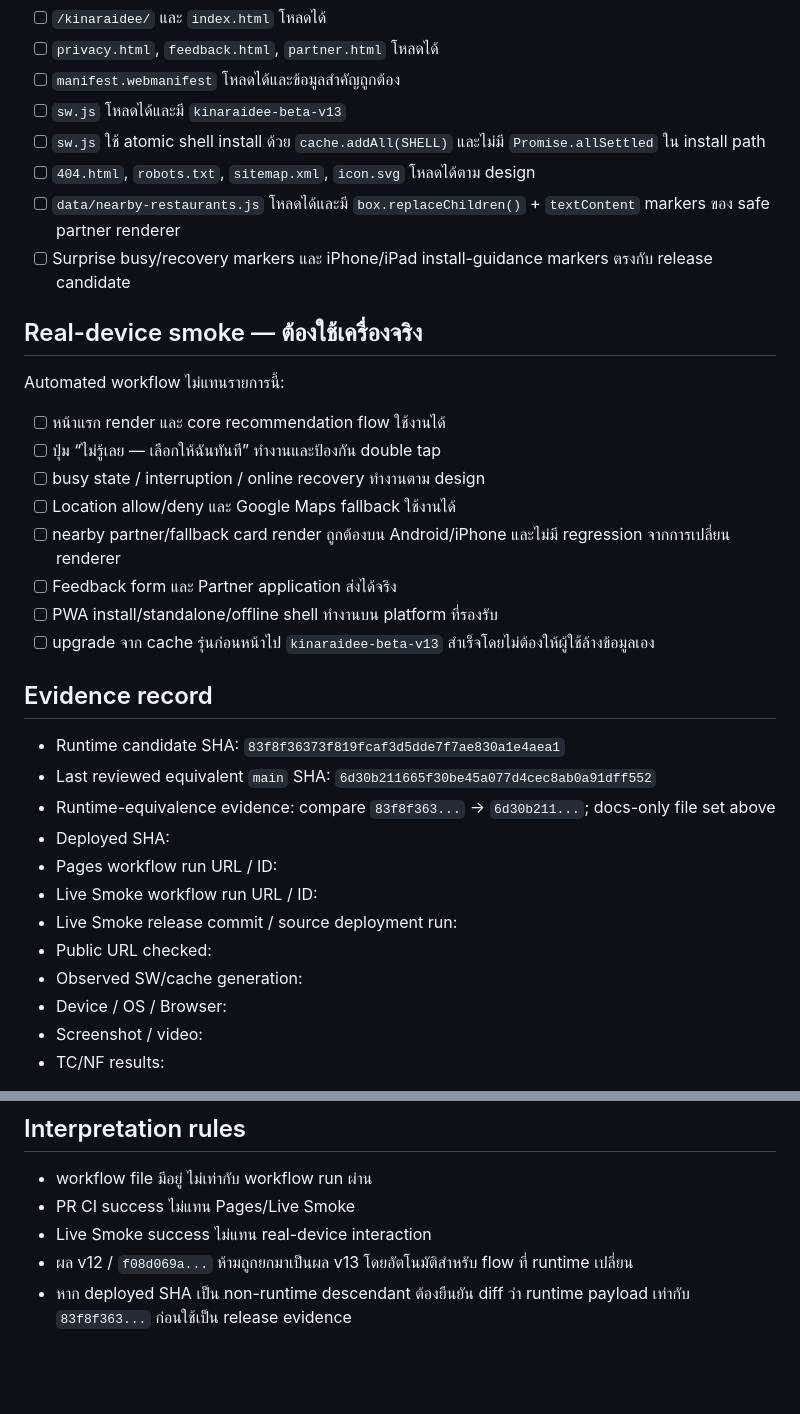
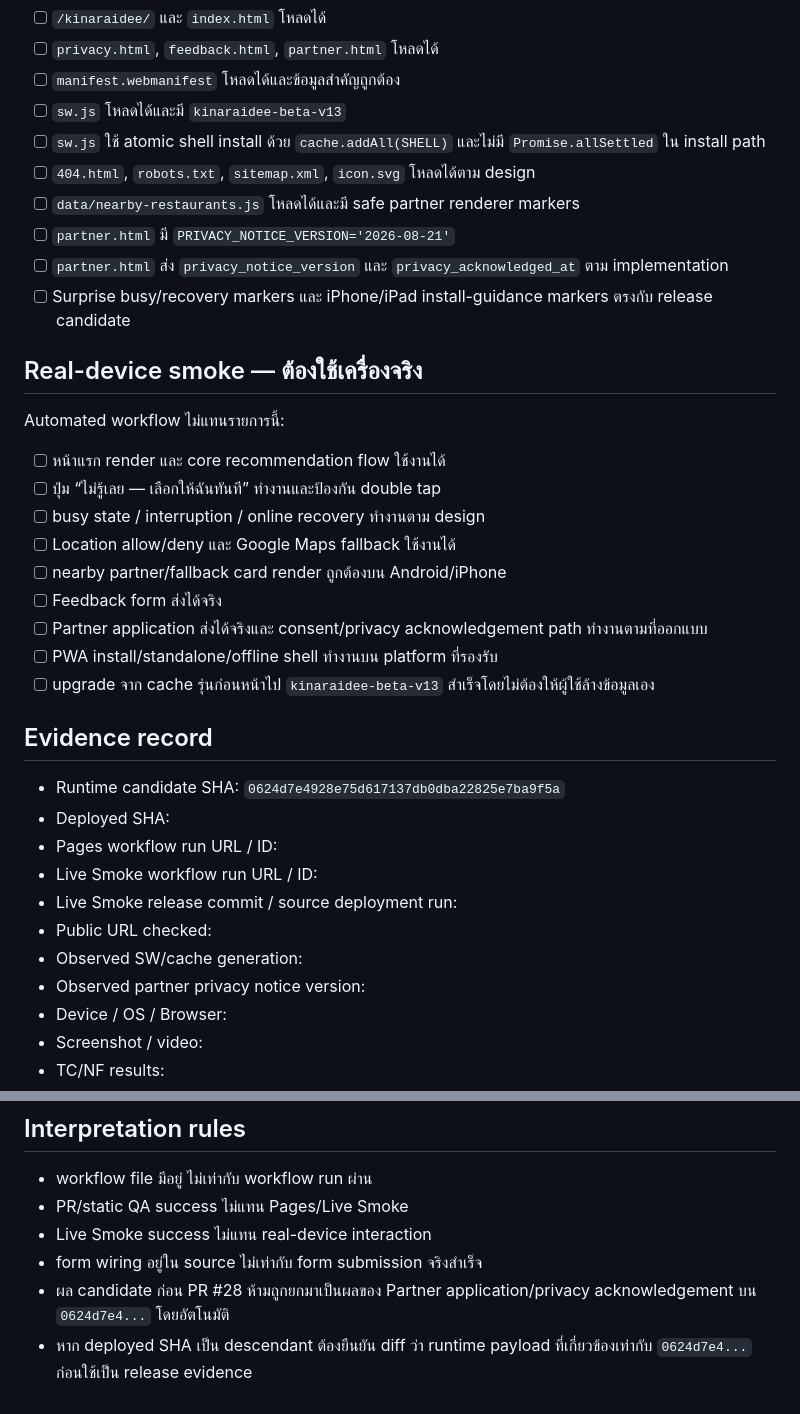
Before and after one commit to rachanakorninon-gif/kinaraidee, a Markdown page: LIVE-DEPLOYMENT-VERIFICATION.md, 2 parts joined by grey strips. Drawn GitHub-style; blank space fills up the shorter version.

```diff
--- a/LIVE-DEPLOYMENT-VERIFICATION.md
+++ b/LIVE-DEPLOYMENT-VERIFICATION.md
@@ -56,7 +45,9 @@ GitHub compare ระหว่าง runtime release `83f8f36373f819fcaf3d5dde7f
 - [ ] `sw.js` โหลดได้และมี `kinaraidee-beta-v13`
 - [ ] `sw.js` ใช้ atomic shell install ด้วย `cache.addAll(SHELL)` และไม่มี `Promise.allSettled` ใน install path
 - [ ] `404.html`, `robots.txt`, `sitemap.xml`, `icon.svg` โหลดได้ตาม design
-- [ ] `data/nearby-restaurants.js` โหลดได้และมี `box.replaceChildren()` + `textContent` markers ของ safe partner renderer
+- [ ] `data/nearby-restaurants.js` โหลดได้และมี safe partner renderer markers
+- [ ] `partner.html` มี `PRIVACY_NOTICE_VERSION='2026-08-21'`
+- [ ] `partner.html` ส่ง `privacy_notice_version` และ `privacy_acknowledged_at` ตาม implementation
 - [ ] Surprise busy/recovery markers และ iPhone/iPad install-guidance markers ตรงกับ release candidate
 
 ## Real-device smoke — ต้องใช้เครื่องจริง
@@ -65,21 +56,21 @@ Automated workflow ไม่แทนรายการนี้:
 - [ ] ปุ่ม “ไม่รู้เลย — เลือกให้ฉันทันที” ทำงานและป้องกัน double tap
 - [ ] busy state / interruption / online recovery ทำงานตาม design
 - [ ] Location allow/deny และ Google Maps fallback ใช้งานได้
-- [ ] nearby partner/fallback card render ถูกต้องบน Android/iPhone และไม่มี regression จากการเปลี่ยน renderer
-- [ ] Feedback form และ Partner application ส่งได้จริง
+- [ ] nearby partner/fallback card render ถูกต้องบน Android/iPhone
+- [ ] Feedback form ส่งได้จริง
+- [ ] Partner application ส่งได้จริงและ consent/privacy acknowledgement path ทำงานตามที่ออกแบบ
 - [ ] PWA install/standalone/offline shell ทำงานบน platform ที่รองรับ
 - [ ] upgrade จาก cache รุ่นก่อนหน้าไป `kinaraidee-beta-v13` สำเร็จโดยไม่ต้องให้ผู้ใช้ล้างข้อมูลเอง
 
 ## Evidence record
-- Runtime candidate SHA: `83f8f36373f819fcaf3d5dde7f7ae830a1e4aea1`
-- Last reviewed equivalent `main` SHA: `6d30b211665f30be45a077d4cec8ab0a91dff552`
-- Runtime-equivalence evidence: compare `83f8f363...` → `6d30b211...`; docs-only file set above
+- Runtime candidate SHA: `0624d7e4928e75d617137db0dba22825e7ba9f5a`
 - Deployed SHA:
 - Pages workflow run URL / ID:
 - Live Smoke workflow run URL / ID:
 - Live Smoke release commit / source deployment run:
 - Public URL checked:
 - Observed SW/cache generation:
+- Observed partner privacy notice version:
 - Device / OS / Browser:
 - Screenshot / video:
 - TC/NF results:
@@ -92,7 +83,8 @@ Automated workflow ไม่แทนรายการนี้:
 
 ## Interpretation rules
 - workflow file มีอยู่ ไม่เท่ากับ workflow run ผ่าน
-- PR CI success ไม่แทน Pages/Live Smoke
+- PR/static QA success ไม่แทน Pages/Live Smoke
 - Live Smoke success ไม่แทน real-device interaction
-- ผล v12 / `f08d069a...` ห้ามถูกยกมาเป็นผล v13 โดยอัตโนมัติสำหรับ flow ที่ runtime เปลี่ยน
-- หาก deployed SHA เป็น non-runtime descendant ต้องยืนยัน diff ว่า runtime payload เท่ากับ `83f8f363...` ก่อนใช้เป็น release evidence
+- form wiring อยู่ใน source ไม่เท่ากับ form submission จริงสำเร็จ
+- ผล candidate ก่อน PR #28 ห้ามถูกยกมาเป็นผลของ Partner application/privacy acknowledgement บน `0624d7e4...` โดยอัตโนมัติ
+- หาก deployed SHA เป็น descendant ต้องยืนยัน diff ว่า runtime payload ที่เกี่ยวข้องเท่ากับ `0624d7e4...` ก่อนใช้เป็น release evidence
```
Also changed, not shown: other parts of LIVE-DEPLOYMENT-VERIFICATION.md (+16 -27 lines).
